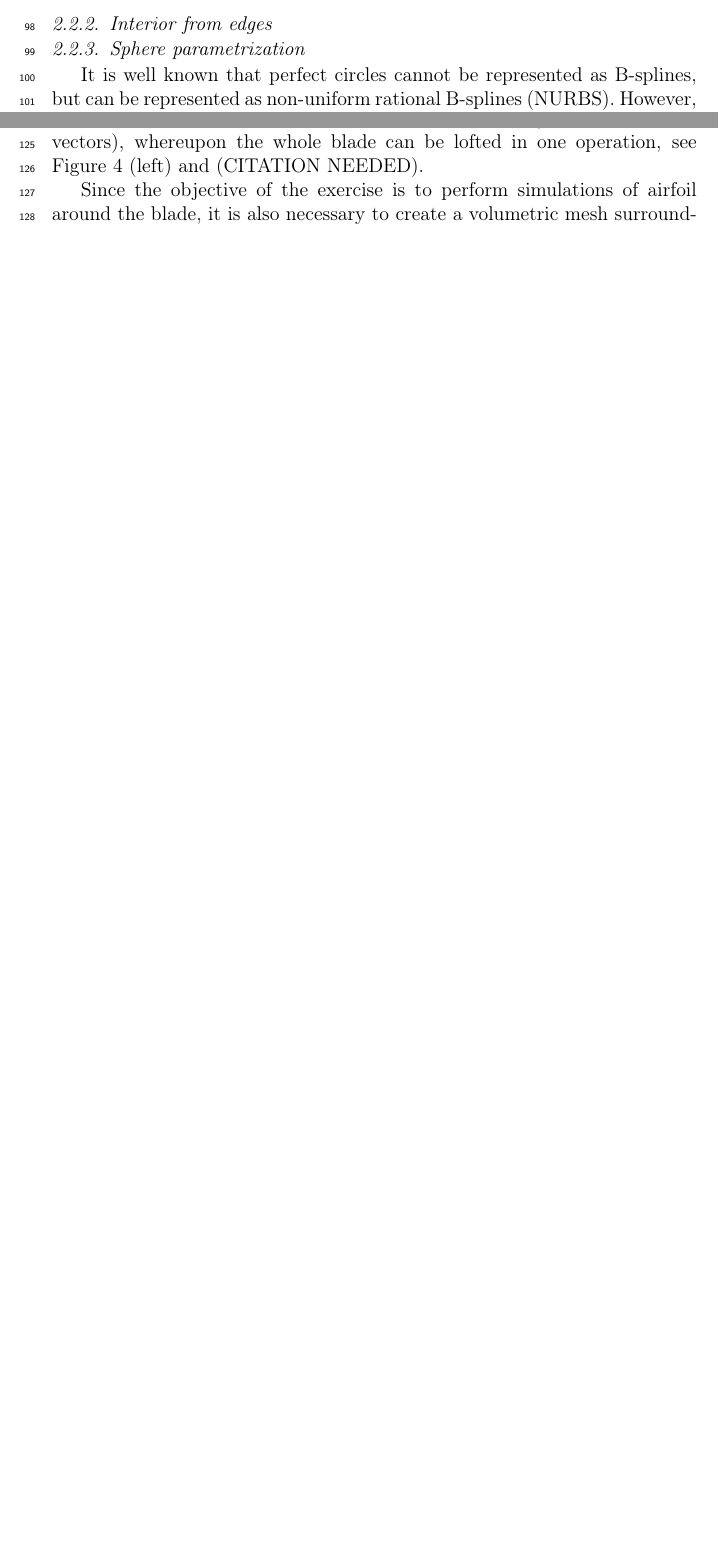
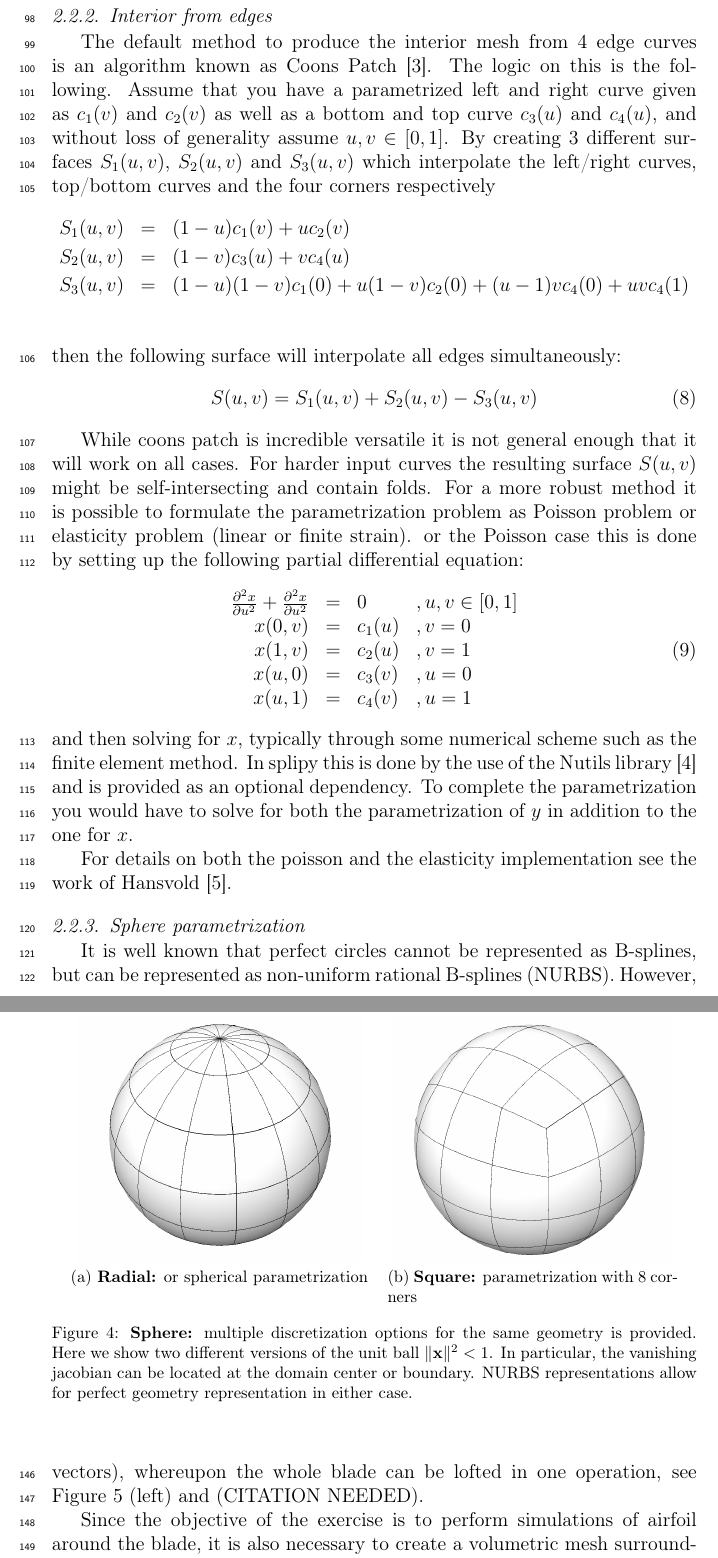
Before and after one commit to TheBB/latex-splipy, a LaTeX paper (doc.tex): two parts of pages 5 and 6 of 8 before the commit and two parts of pages 5 and 7 of 10 after it, joined at a grey line, cut so that both start at the same text, the shorter picture padded with empty space. Compiled offline with pdfLaTeX.

Commit message:
Surface from edges + sphere-parametrization figures

```diff
--- a/doc.tex
+++ b/doc.tex
@@ -307,6 +307,36 @@ These iterations are carried out until the global tolerance is achieved.
 
 \subsubsection{Interior from edges}
 \label{sec:interior-from-edges}
+The default method to produce the interior mesh from 4 edge curves is an algorithm known as Coons Patch \cite{coons1967sfc}. The logic on this is the following. Assume that you have a parametrized left and right curve given as $c_1(v)$ and $c_2(v)$ as well as a bottom and top curve $c_3(u)$ and $c_4(u)$, and without loss of generality assume $u,v\in[0,1]$. By creating 3 different surfaces $S_1(u,v)$, $S_2(u,v)$ and $S_3(u,v)$ which interpolate the left/right curves, top/bottom curves and the four corners respectively
+\begin{eqnarray*}
+    S_1(u,v) & = & (1-u)c_1(v) + uc_2(v) \\
+    S_2(u,v) & = & (1-v)c_3(u) + vc_4(u) \\
+    S_3(u,v) & = & (1-u)(1-v)c_1(0) + u(1-v)c_2(0) + (u-1)vc_4(0) + uvc_4(1) \\
+\end{eqnarray*}
+then the following surface will interpolate all edges simultaneously:
+\begin{equation}
+    S(u,v)   = S_1(u,v) + S_2(u,v) - S_3(u,v)
+\end{equation}
+
+While coons patch is incredible versatile it is not general enough that it will work on all cases.
+For harder input curves the resulting surface $S(u,v)$ might be self-intersecting and contain folds.
+For a more robust method it is possible to formulate the parametrization problem as Poisson problem or elasticity problem (linear or finite strain).
+or the Poisson case this is done by setting up the following partial differential equation:
+\begin{equation}
+    \begin{array}{rcll}
+    \frac{\partial^2 x}{\partial u^2} + \frac{\partial^2 x}{\partial u^2} & = & 0 &, u,v\in [0,1] \\
+    x(0,v) & = & c_1(u) &, v = 0 \\
+    x(1,v) & = & c_2(u) &, v = 1 \\
+    x(u,0) & = & c_3(v) &, u = 0 \\
+    x(u,1) & = & c_4(v) &, u = 1
+    \end{array}
+\end{equation}
+and then solving for $x$, typically through some numerical scheme such as the finite element method.
+In splipy this is done by the use of the Nutils library \cite{van_zwieten2018n} and is provided as an optional dependency.
+To complete the parametrization you would have to solve for both the parametrization of $y$ in addition to the one for $x$.
+
+For details on both the poisson and the elasticity implementation see the work of Hansvold \cite{hansvold2015mgt}.
+
 
 \subsubsection{Sphere parametrization}
 \label{sec:sphere}
@@ -341,3 +371,16 @@ Depending on where you would need optimal parametrization: the origin or the out
 The volumetric parametrization of the sphere, does also have a ``square'' version which avoids the north- and south-pole singularity given by a spherical coordinate parametrization.
 For details on the derivation of this particular parametrization, see Cobb \cite{cobb1988tts}.
 These are shown in Figure~\ref{fig:volume-disc}
+
+\begin{figure}
+  \begin{center}
+    \subfloat[\textbf{Radial:} or spherical parametrization]{
+      \label{fig:sphere-radial}
+      \includegraphics[height=.38\textwidth]{figs/sphere-radial}
+    }
+    \hspace{.02\linewidth}
+    \subfloat[\textbf{Square:} parametrization with 8 corners]{
+      \label{fig:sphere-square}
+      \includegraphics[height=.38\textwidth]{figs/sphere-square}
+    }
+    \caption{\textbf{Sphere:} multiple discretization options for the same geometry is provided. Here we show two different versions of the unit ball $\|\mathbf{x}\|^2<1$. In particular, the vanishing jacobian can be located at the domain center or boundary. NURBS representations allow for perfect geometry representation in either case.}
```
Also changed, not shown: references.bib (+22 -1 lines), figs/sphere-radial.png (added), figs/sphere-square.png (added), doc.tex (5 more changed lines).
